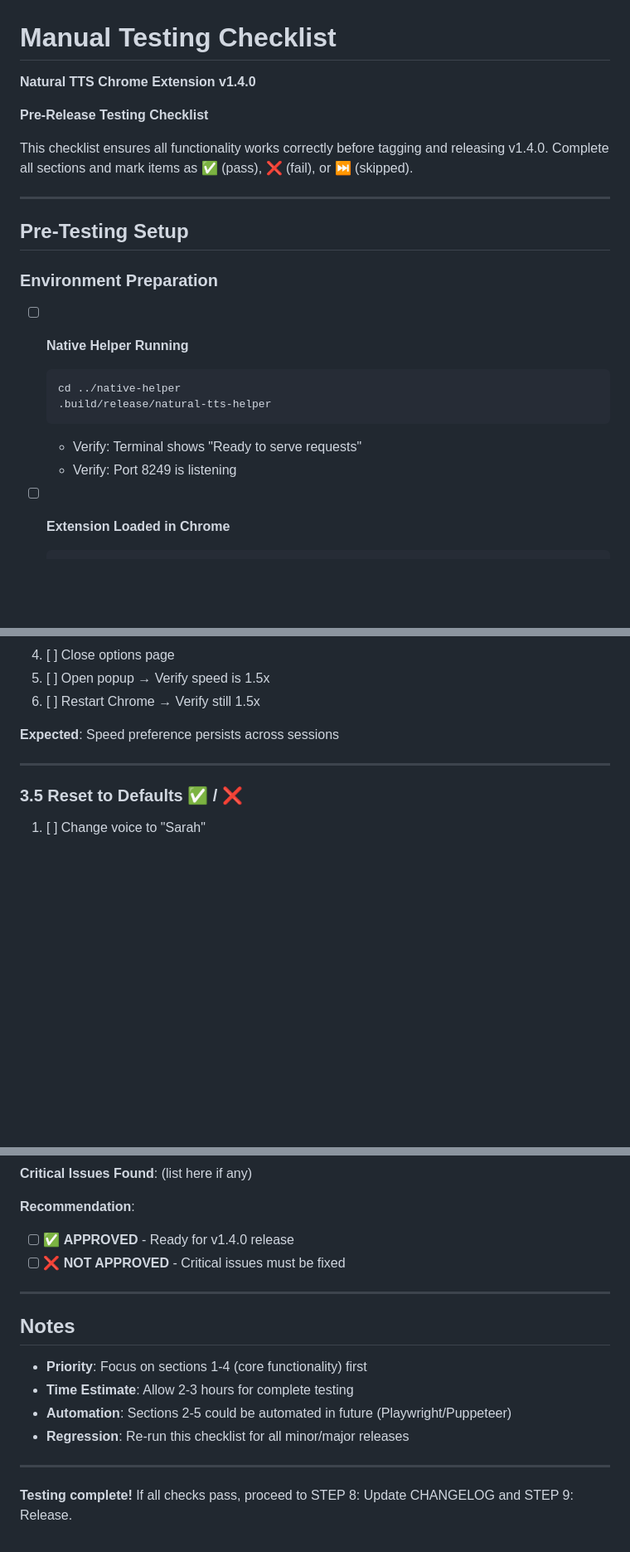
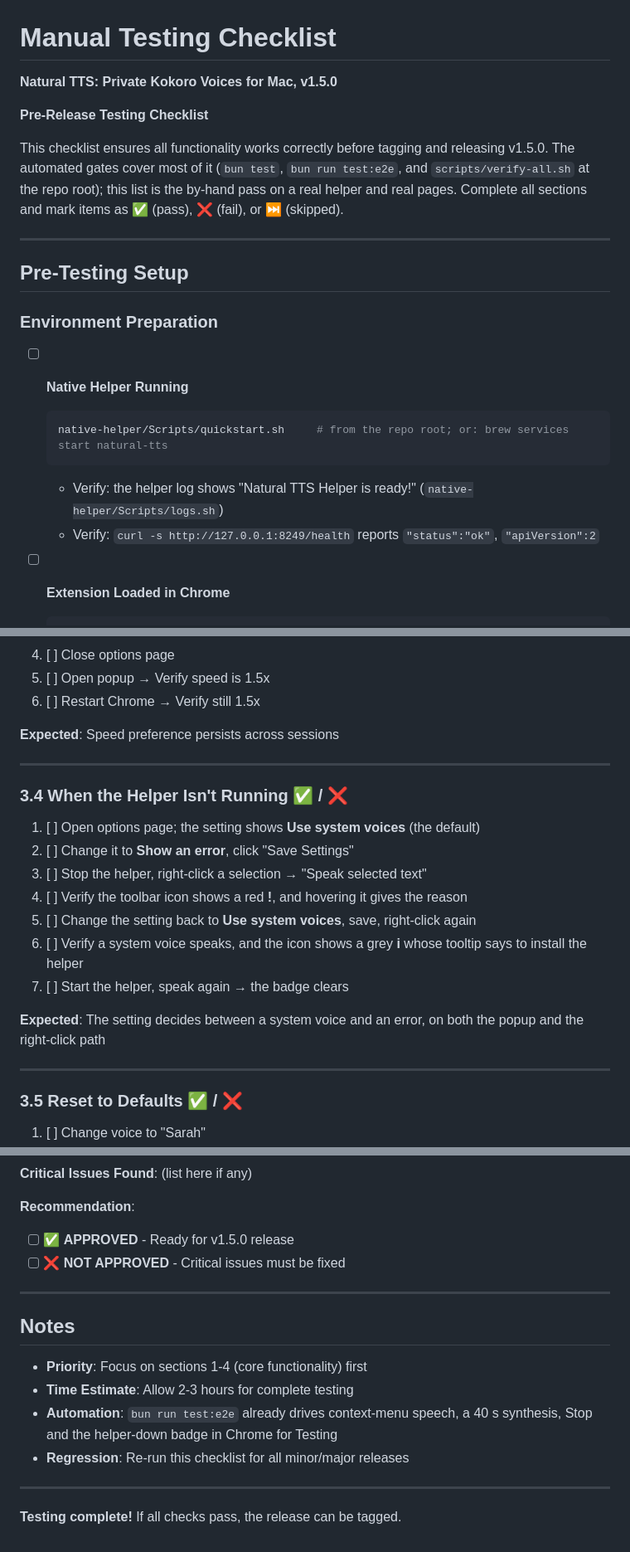
Before and after one commit to renchris/natural-text-to-voice-extension, a Markdown page: chrome-extension/TESTING_CHECKLIST.md, 3 parts joined by grey strips. Shown at 83% size. Rendered like a GitHub page; blank space fills up the shorter version.

````diff
--- a/chrome-extension/TESTING_CHECKLIST.md
+++ b/chrome-extension/TESTING_CHECKLIST.md
@@ -1,9 +1,9 @@
 # Manual Testing Checklist
-**Natural TTS Chrome Extension v1.4.0**
+**Natural TTS: Private Kokoro Voices for Mac, v1.5.0**
 
 **Pre-Release Testing Checklist**
 
-This checklist ensures all functionality works correctly before tagging and releasing v1.4.0. Complete all sections and mark items as ✅ (pass), ❌ (fail), or ⏭️ (skipped).
+This checklist ensures all functionality works correctly before tagging and releasing v1.5.0. The automated gates cover most of it (`bun test`, `bun run test:e2e`, and `scripts/verify-all.sh` at the repo root); this list is the by-hand pass on a real helper and real pages. Complete all sections and mark items as ✅ (pass), ❌ (fail), or ⏭️ (skipped).
 
 ---
 
@@ -12,11 +12,10 @@ This checklist ensures all functionality works correctly before tagging and rele
 ### Environment Preparation
 - [ ] **Native Helper Running**
   ```bash
-  cd ../native-helper
-  .build/release/natural-tts-helper
+  native-helper/Scripts/quickstart.sh     # from the repo root; or: brew services start natural-tts
   ```
-  - Verify: Terminal shows "Ready to serve requests"
-  - Verify: Port 8249 is listening
+  - Verify: the helper log shows "Natural TTS Helper is ready!" (`native-helper/Scripts/logs.sh`)
+  - Verify: `curl -s http://127.0.0.1:8249/health` reports `"status":"ok"`, `"apiVersion":2`
 
 - [ ] **Extension Loaded in Chrome**
   ```bash
@@ -243,6 +262,19 @@ Test special characters and formatting:
 
 ---
 
+### 3.4 When the Helper Isn't Running ✅ / ❌
+1. [ ] Open options page; the setting shows **Use system voices** (the default)
+2. [ ] Change it to **Show an error**, click "Save Settings"
+3. [ ] Stop the helper, right-click a selection → "Speak selected text"
+4. [ ] Verify the toolbar icon shows a red **!**, and hovering it gives the reason
+5. [ ] Change the setting back to **Use system voices**, save, right-click again
+6. [ ] Verify a system voice speaks, and the icon shows a grey **i** whose tooltip says to install the helper
+7. [ ] Start the helper, speak again → the badge clears
+
+**Expected**: The setting decides between a system voice and an error, on both the popup and the right-click path
+
+---
+
 ### 3.5 Reset to Defaults ✅ / ❌
 1. [ ] Change voice to "Sarah"
 2. [ ] Change speed to 1.8x
@@ -542,7 +583,7 @@ bun test
 **Critical Issues Found**: (list here if any)
 
 **Recommendation**:
-- [ ] ✅ **APPROVED** - Ready for v1.4.0 release
+- [ ] ✅ **APPROVED** - Ready for v1.5.0 release
 - [ ] ❌ **NOT APPROVED** - Critical issues must be fixed
 
 ---
@@ -551,9 +592,9 @@ bun test
 
 - **Priority**: Focus on sections 1-4 (core functionality) first
 - **Time Estimate**: Allow 2-3 hours for complete testing
-- **Automation**: Sections 2-5 could be automated in future (Playwright/Puppeteer)
+- **Automation**: `bun run test:e2e` already drives context-menu speech, a 40 s synthesis, Stop and the helper-down badge in Chrome for Testing
 - **Regression**: Re-run this checklist for all minor/major releases
 
 ---
 
-**Testing complete!** If all checks pass, proceed to STEP 8: Update CHANGELOG and STEP 9: Release.
+**Testing complete!** If all checks pass, the release can be tagged.
````
Also changed, not shown: other parts of chrome-extension/TESTING_CHECKLIST.md (+64 -35 lines).
